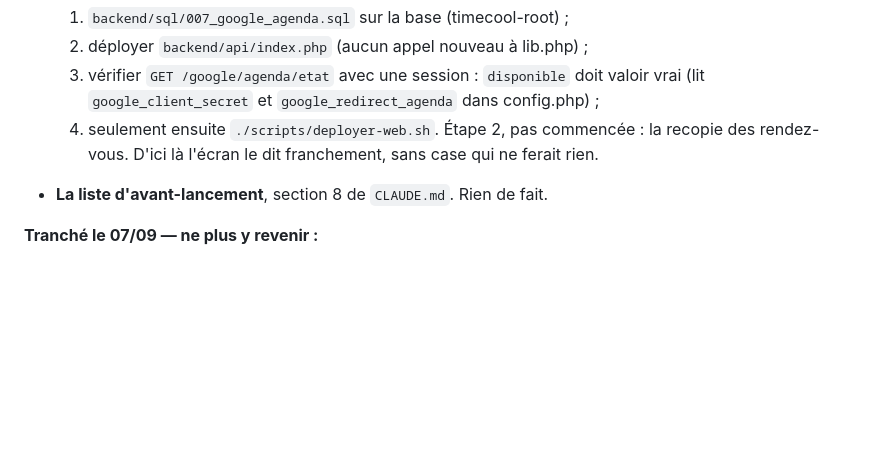
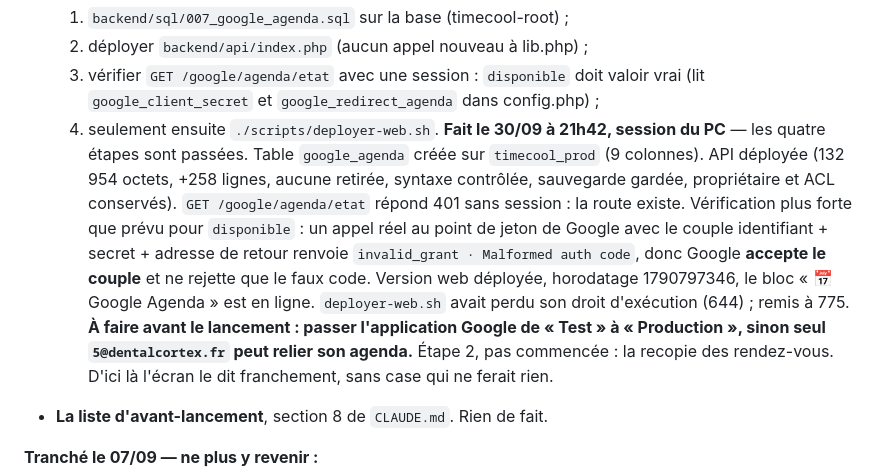
Before and after one commit to Charles55555/timecool-android-public-v2, a Markdown page: JOURNAL.md, the part around the change. GitHub-like rendering; blank space fills up the shorter version.

Commit message:
Journal : Google Agenda etape 1 en ligne ; deployer-web.sh executable
Co-Authored-By: Claude Opus 5.5 <noreply@anthropic.com>
Claude-Session: https://claude.ai/code/session_013n9ViVZdAEmTb2yyJpQw1t

```diff
--- a/JOURNAL.md
+++ b/JOURNAL.md
@@ -43,6 +43,20 @@ formulaires de connexion ont été corrigés deux fois en parallèle.
      doit valoir vrai (lit `google_client_secret` et
      `google_redirect_agenda` dans config.php) ;
   4. seulement ensuite `./scripts/deployer-web.sh`.
+  **Fait le 30/09 à 21h42, session du PC** — les quatre étapes sont
+  passées. Table `google_agenda` créée sur `timecool_prod` (9 colonnes).
+  API déployée (132 954 octets, +258 lignes, aucune retirée, syntaxe
+  contrôlée, sauvegarde gardée, propriétaire et ACL conservés).
+  `GET /google/agenda/etat` répond 401 sans session : la route existe.
+  Vérification plus forte que prévu pour `disponible` : un appel réel au
+  point de jeton de Google avec le couple identifiant + secret + adresse
+  de retour renvoie `invalid_grant · Malformed auth code`, donc Google
+  **accepte le couple** et ne rejette que le faux code. Version web
+  déployée, horodatage 1790797346, le bloc « 📅 Google Agenda » est en
+  ligne. `deployer-web.sh` avait perdu son droit d'exécution (644) ; remis
+  à 775. **À faire avant le lancement : passer l'application Google de
+  « Test » à « Production », sinon seul `5@dentalcortex.fr` peut relier
+  son agenda.**
   Étape 2, pas commencée : la recopie des rendez-vous. D'ici là l'écran
   le dit franchement, sans case qui ne ferait rien.
 
```
